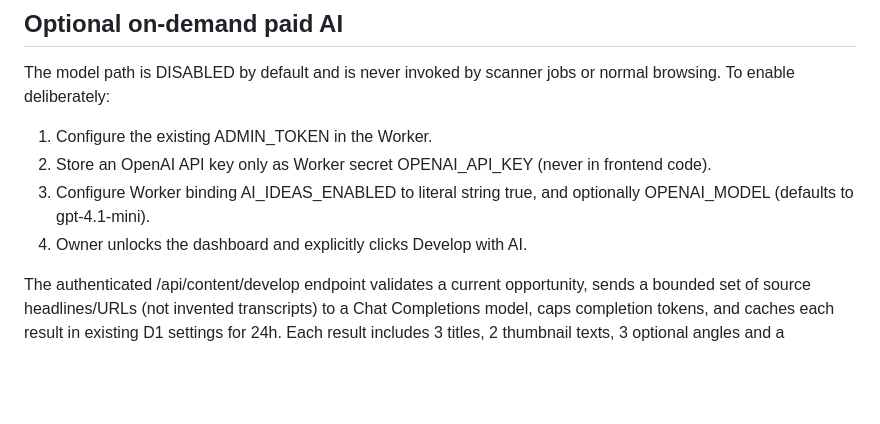
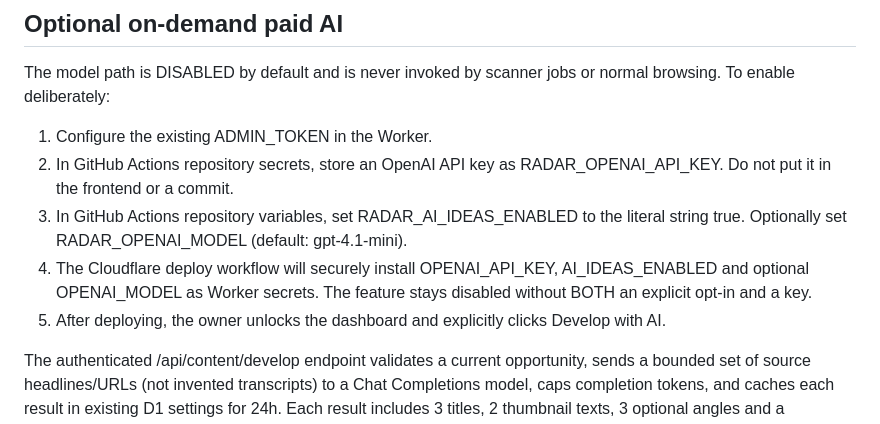
Before and after one commit to GorthaxWarcryer/Radar, a Markdown page: docs/content-opportunities.md, the part around the change. Rendered like a GitHub page; blank space fills up the shorter version.

Commit message:
docs: configure paid AI only through explicit GitHub Actions opt-in

```diff
--- a/docs/content-opportunities.md
+++ b/docs/content-opportunities.md
@@ -21,9 +21,10 @@ Replaces the old generic title template with a no-cost, evidence-linked creative
 The model path is DISABLED by default and is never invoked by scanner jobs or normal browsing. To enable deliberately:
 
 1. Configure the existing ADMIN_TOKEN in the Worker.
-2. Store an OpenAI API key only as Worker secret OPENAI_API_KEY (never in frontend code).
-3. Configure Worker binding AI_IDEAS_ENABLED to literal string true, and optionally OPENAI_MODEL (defaults to gpt-4.1-mini).
-4. Owner unlocks the dashboard and explicitly clicks Develop with AI.
+2. In GitHub Actions repository secrets, store an OpenAI API key as RADAR_OPENAI_API_KEY. Do not put it in the frontend or a commit.
+3. In GitHub Actions repository variables, set RADAR_AI_IDEAS_ENABLED to the literal string true. Optionally set RADAR_OPENAI_MODEL (default: gpt-4.1-mini).
+4. The Cloudflare deploy workflow will securely install OPENAI_API_KEY, AI_IDEAS_ENABLED and optional OPENAI_MODEL as Worker secrets. The feature stays disabled without BOTH an explicit opt-in and a key.
+5. After deploying, the owner unlocks the dashboard and explicitly clicks Develop with AI.
 
 The authenticated /api/content/develop endpoint validates a current opportunity, sends a bounded set of source headlines/URLs (not invented transcripts) to a Chat Completions model, caps completion tokens, and caches each result in existing D1 settings for 24h. Each result includes 3 titles, 2 thumbnail texts, 3 optional angles and a verification note. Cached results cost no new model call. Usage is charged by the API provider for uncached requests, not by ordinary site refreshes.
 
```
